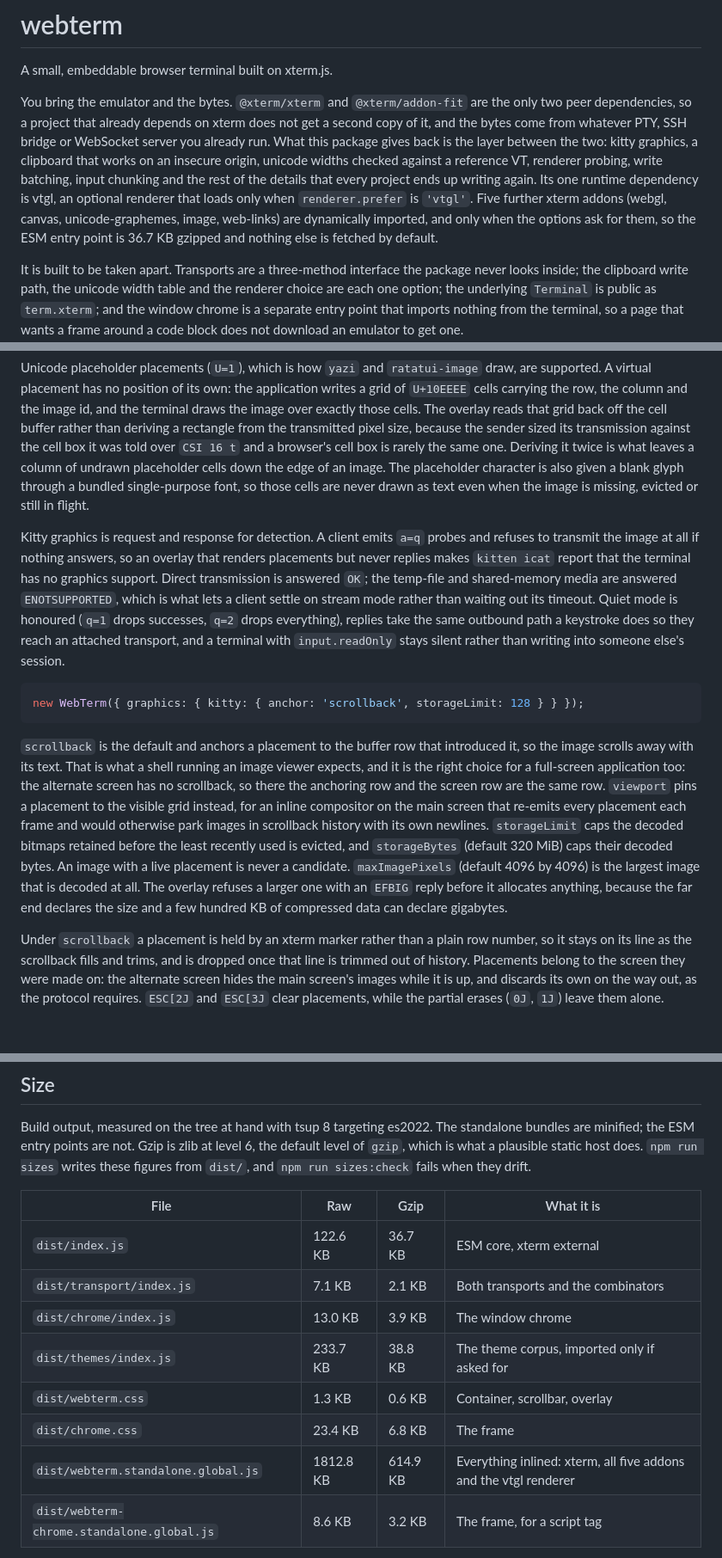
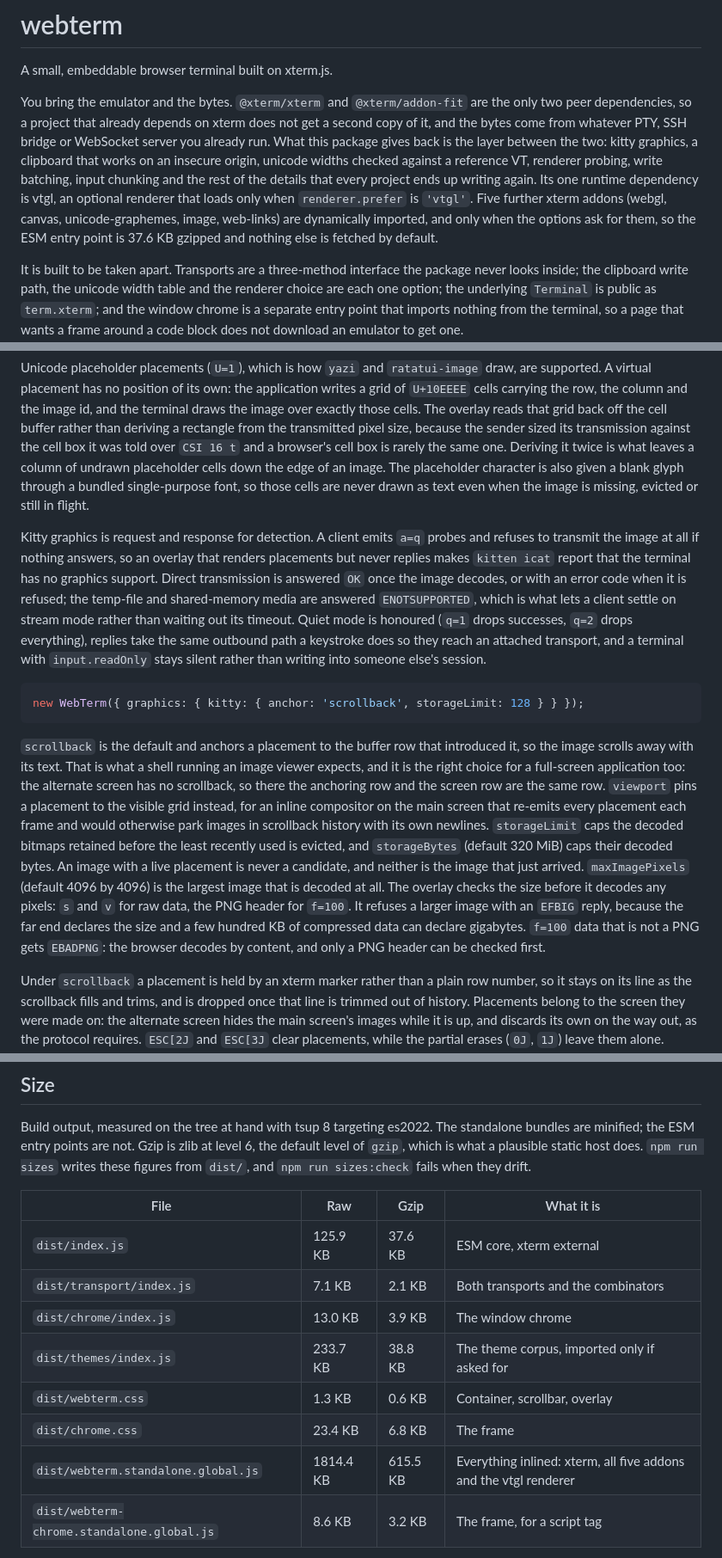
Before and after one commit to Gaurav-Gosain/webterm, a Markdown page: README.md, 3 parts joined by grey strips. Shown at 86% size. GitHub-like rendering; blank space fills up the shorter version.

Commit message:
docs(readme): describe the kitty replies and refresh the size figures

````diff
--- a/README.md
+++ b/README.md
@@ -6,7 +6,7 @@
 
 A small, embeddable browser terminal built on xterm.js.
 
-You bring the emulator and the bytes. `@xterm/xterm` and `@xterm/addon-fit` are the only two peer dependencies, so a project that already depends on xterm does not get a second copy of it, and the bytes come from whatever PTY, SSH bridge or WebSocket server you already run. What this package gives back is the layer between the two: kitty graphics, a clipboard that works on an insecure origin, unicode widths checked against a reference VT, renderer probing, write batching, input chunking and the rest of the details that every project ends up writing again. Its one runtime dependency is vtgl, an optional renderer that loads only when `renderer.prefer` is `'vtgl'`. Five further xterm addons (webgl, canvas, unicode-graphemes, image, web-links) are dynamically imported, and only when the options ask for them, so the ESM entry point is <!-- size:dist/index.js:gzip -->36.7 KB<!-- /size --> gzipped and nothing else is fetched by default.
+You bring the emulator and the bytes. `@xterm/xterm` and `@xterm/addon-fit` are the only two peer dependencies, so a project that already depends on xterm does not get a second copy of it, and the bytes come from whatever PTY, SSH bridge or WebSocket server you already run. What this package gives back is the layer between the two: kitty graphics, a clipboard that works on an insecure origin, unicode widths checked against a reference VT, renderer probing, write batching, input chunking and the rest of the details that every project ends up writing again. Its one runtime dependency is vtgl, an optional renderer that loads only when `renderer.prefer` is `'vtgl'`. Five further xterm addons (webgl, canvas, unicode-graphemes, image, web-links) are dynamically imported, and only when the options ask for them, so the ESM entry point is <!-- size:dist/index.js:gzip -->37.6 KB<!-- /size --> gzipped and nothing else is fetched by default.
 
 It is built to be taken apart. Transports are a three-method interface the package never looks inside; the clipboard write path, the unicode width table and the renderer choice are each one option; the underlying `Terminal` is public as `term.xterm`; and the window chrome is a separate entry point that imports nothing from the terminal, so a page that wants a frame around a code block does not download an emulator to get one.
 
@@ -470,13 +470,13 @@ Out of scope by design: animation (`a=f`, `a=a`, `a=c`) and file, temp-file and
 
 Unicode placeholder placements (`U=1`), which is how `yazi` and `ratatui-image` draw, are supported. A virtual placement has no position of its own: the application writes a grid of `U+10EEEE` cells carrying the row, the column and the image id, and the terminal draws the image over exactly those cells. The overlay reads that grid back off the cell buffer rather than deriving a rectangle from the transmitted pixel size, because the sender sized its transmission against the cell box it was told over `CSI 16 t` and a browser's cell box is rarely the same one. Deriving it twice is what leaves a column of undrawn placeholder cells down the edge of an image. The placeholder character is also given a blank glyph through a bundled single-purpose font, so those cells are never drawn as text even when the image is missing, evicted or still in flight.
 
-Kitty graphics is request and response for detection. A client emits `a=q` probes and refuses to transmit the image at all if nothing answers, so an overlay that renders placements but never replies makes `kitten icat` report that the terminal has no graphics support. Direct transmission is answered `OK`; the temp-file and shared-memory media are answered `ENOTSUPPORTED`, which is what lets a client settle on stream mode rather than waiting out its timeout. Quiet mode is honoured (`q=1` drops successes, `q=2` drops everything), replies take the same outbound path a keystroke does so they reach an attached transport, and a terminal with `input.readOnly` stays silent rather than writing into someone else's session.
+Kitty graphics is request and response for detection. A client emits `a=q` probes and refuses to transmit the image at all if nothing answers, so an overlay that renders placements but never replies makes `kitten icat` report that the terminal has no graphics support. Direct transmission is answered `OK` once the image decodes, or with an error code when it is refused; the temp-file and shared-memory media are answered `ENOTSUPPORTED`, which is what lets a client settle on stream mode rather than waiting out its timeout. Quiet mode is honoured (`q=1` drops successes, `q=2` drops everything), replies take the same outbound path a keystroke does so they reach an attached transport, and a terminal with `input.readOnly` stays silent rather than writing into someone else's session.
 
 ```ts
 new WebTerm({ graphics: { kitty: { anchor: 'scrollback', storageLimit: 128 } } });
 ```
 
-`scrollback` is the default and anchors a placement to the buffer row that introduced it, so the image scrolls away with its text. That is what a shell running an image viewer expects, and it is the right choice for a full-screen application too: the alternate screen has no scrollback, so there the anchoring row and the screen row are the same row. `viewport` pins a placement to the visible grid instead, for an inline compositor on the main screen that re-emits every placement each frame and would otherwise park images in scrollback history with its own newlines. `storageLimit` caps the decoded bitmaps retained before the least recently used is evicted, and `storageBytes` (default 320 MiB) caps their decoded bytes. An image with a live placement is never a candidate. `maxImagePixels` (default 4096 by 4096) is the largest image that is decoded at all. The overlay refuses a larger one with an `EFBIG` reply before it allocates anything, because the far end declares the size and a few hundred KB of compressed data can declare gigabytes.
+`scrollback` is the default and anchors a placement to the buffer row that introduced it, so the image scrolls away with its text. That is what a shell running an image viewer expects, and it is the right choice for a full-screen application too: the alternate screen has no scrollback, so there the anchoring row and the screen row are the same row. `viewport` pins a placement to the visible grid instead, for an inline compositor on the main screen that re-emits every placement each frame and would otherwise park images in scrollback history with its own newlines. `storageLimit` caps the decoded bitmaps retained before the least recently used is evicted, and `storageBytes` (default 320 MiB) caps their decoded bytes. An image with a live placement is never a candidate, and neither is the image that just arrived. `maxImagePixels` (default 4096 by 4096) is the largest image that is decoded at all. The overlay checks the size before it decodes any pixels: `s` and `v` for raw data, the PNG header for `f=100`. It refuses a larger image with an `EFBIG` reply, because the far end declares the size and a few hundred KB of compressed data can declare gigabytes. `f=100` data that is not a PNG gets `EBADPNG`: the browser decodes by content, and only a PNG header can be checked first.
 
 Under `scrollback` a placement is held by an xterm marker rather than a plain row number, so it stays on its line as the scrollback fills and trims, and is dropped once that line is trimmed out of history. Placements belong to the screen they were made on: the alternate screen hides the main screen's images while it is up, and discards its own on the way out, as the protocol requires. `ESC[2J` and `ESC[3J` clear placements, while the partial erases (`0J`, `1J`) leave them alone.
 
@@ -605,13 +605,13 @@ Build output, measured on the tree at hand with tsup 8 targeting es2022. The sta
 <!-- sizes:begin -->
 | File | Raw | Gzip | What it is |
 | --- | --- | --- | --- |
-| `dist/index.js` | 122.6 KB | 36.7 KB | ESM core, xterm external |
+| `dist/index.js` | 125.9 KB | 37.6 KB | ESM core, xterm external |
 | `dist/transport/index.js` | 7.1 KB | 2.1 KB | Both transports and the combinators |
 | `dist/chrome/index.js` | 13.0 KB | 3.9 KB | The window chrome |
 | `dist/themes/index.js` | 233.7 KB | 38.8 KB | The theme corpus, imported only if asked for |
 | `dist/webterm.css` | 1.3 KB | 0.6 KB | Container, scrollbar, overlay |
 | `dist/chrome.css` | 23.4 KB | 6.8 KB | The frame |
-| `dist/webterm.standalone.global.js` | 1812.8 KB | 614.9 KB | Everything inlined: xterm, all five addons and the vtgl renderer |
+| `dist/webterm.standalone.global.js` | 1814.4 KB | 615.5 KB | Everything inlined: xterm, all five addons and the vtgl renderer |
 | `dist/webterm-chrome.standalone.global.js` | 8.6 KB | 3.2 KB | The frame, for a script tag |
 <!-- sizes:end -->
 
````
Also changed, not shown: other parts of README.md (+1 -1 lines).
